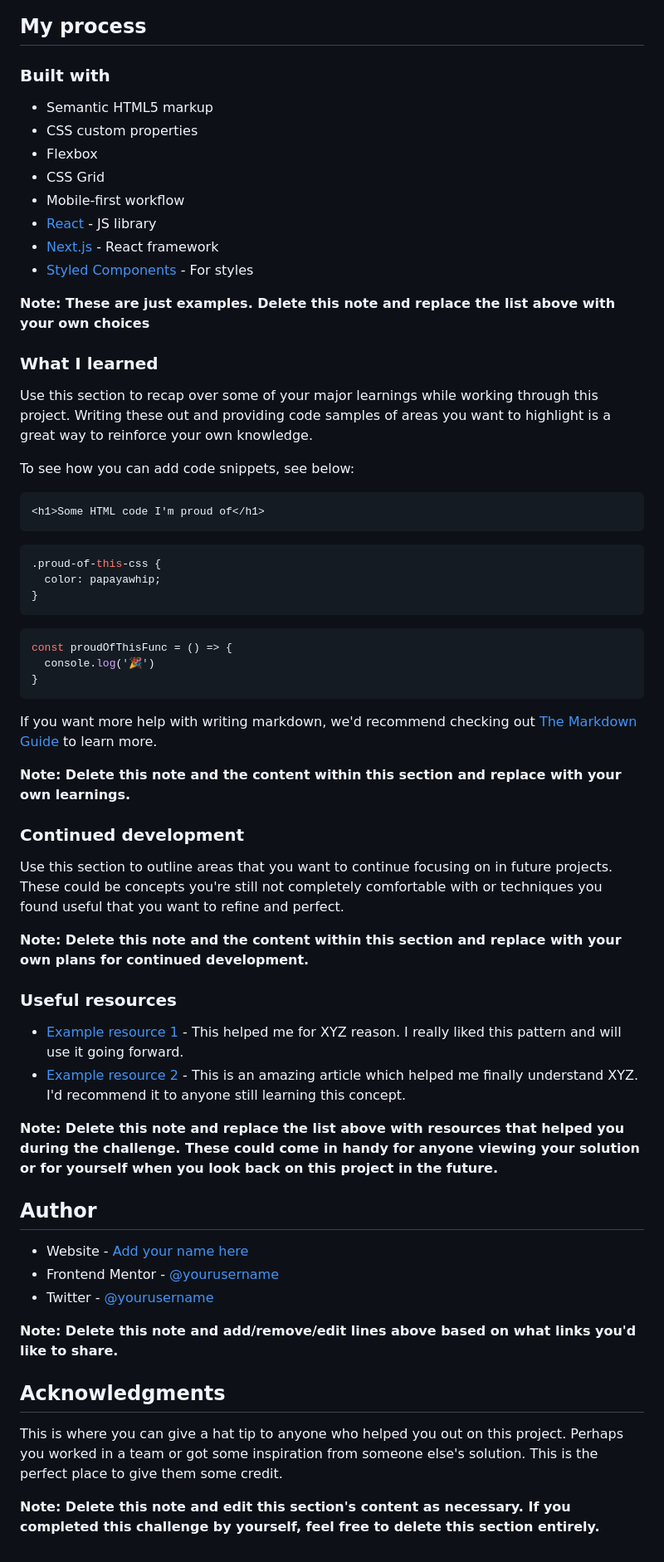
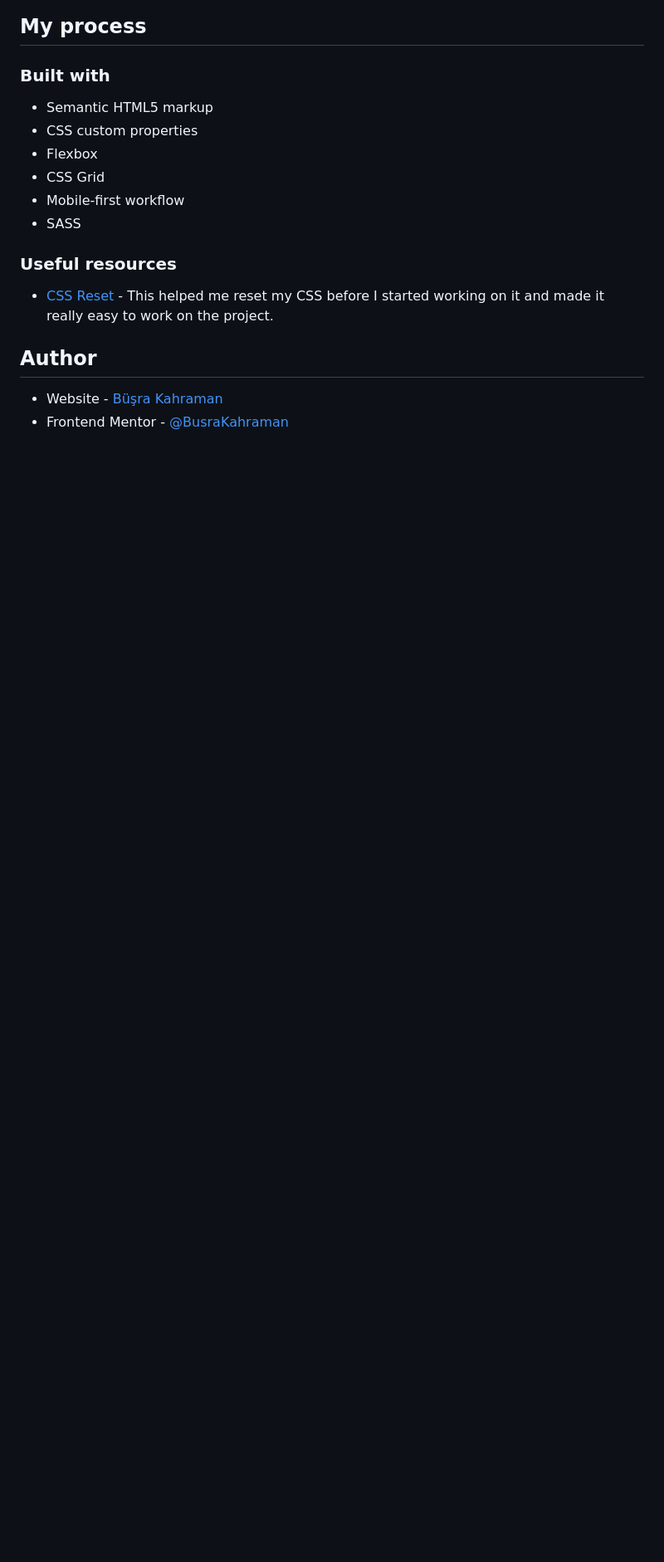
Before and after one commit to BusraKahraman/Stats-Preview-Card-Component, a Markdown page: README-template.md, the part around the change printed below. Shown: that part at 83% size. Rendered like a GitHub page; blank space fills up the shorter version.

````diff
--- a/README-template.md
+++ b/README-template.md
@@ -52,59 +35,13 @@ Then crop/optimize/edit your image however you like, add it to your project, and
 - Flexbox
 - CSS Grid
 - Mobile-first workflow
-- [React](https://reactjs.org/) - JS library
-- [Next.js](https://nextjs.org/) - React framework
-- [Styled Components](https://styled-components.com/) - For styles
-
-**Note: These are just examples. Delete this note and replace the list above with your own choices**
-
-### What I learned
-
-Use this section to recap over some of your major learnings while working through this project. Writing these out and providing code samples of areas you want to highlight is a great way to reinforce your own knowledge.
-
-To see how you can add code snippets, see below:
-
-```html
-<h1>Some HTML code I'm proud of</h1>
-```
-```css
-.proud-of-this-css {
-  color: papayawhip;
-}
-```
-```js
-const proudOfThisFunc = () => {
-  console.log('🎉')
-}
-```
-
-If you want more help with writing markdown, we'd recommend checking out [The Markdown Guide](https://www.markdownguide.org/) to learn more.
-
-**Note: Delete this note and the content within this section and replace with your own learnings.**
-
-### Continued development
-
-Use this section to outline areas that you want to continue focusing on in future projects. These could be concepts you're still not completely comfortable with or techniques you found useful that you want to refine and perfect.
-
-**Note: Delete this note and the content within this section and replace with your own plans for continued development.**
+- SASS
 
 ### Useful resources
 
-- [Example resource 1](https://www.example.com) - This helped me for XYZ reason. I really liked this pattern and will use it going forward.
-- [Example resource 2](https://www.example.com) - This is an amazing article which helped me finally understand XYZ. I'd recommend it to anyone still learning this concept.
-
-**Note: Delete this note and replace the list above with resources that helped you during the challenge. These could come in handy for anyone viewing your solution or for yourself when you look back on this project in the future.**
+- [CSS Reset](https://www.joshwcomeau.com/css/custom-css-reset/) - This helped me reset my CSS before I started working on it and made it really easy to work on the project.
 
 ## Author
 
-- Website - [Add your name here](https://www.your-site.com)
-- Frontend Mentor - [@yourusername](https://www.frontendmentor.io/profile/yourusername)
-- Twitter - [@yourusername](https://www.twitter.com/yourusername)
-
-**Note: Delete this note and add/remove/edit lines above based on what links you'd like to share.**
-
-## Acknowledgments
-
-This is where you can give a hat tip to anyone who helped you out on this project. Perhaps you worked in a team or got some inspiration from someone else's solution. This is the perfect place to give them some credit.
-
-**Note: Delete this note and edit this section's content as necessary. If you completed this challenge by yourself, feel free to delete this section entirely.**
+- Website - [Büşra Kahraman](https://busrakahraman.github.io/Portfolio/)
+- Frontend Mentor - [@BusraKahraman](https://www.frontendmentor.io/profile/BusraKahraman)
````
Also changed, not shown: other parts of README-template.md (+3 -20 lines), images/desktop.png (added), images/mobile.png (added).
